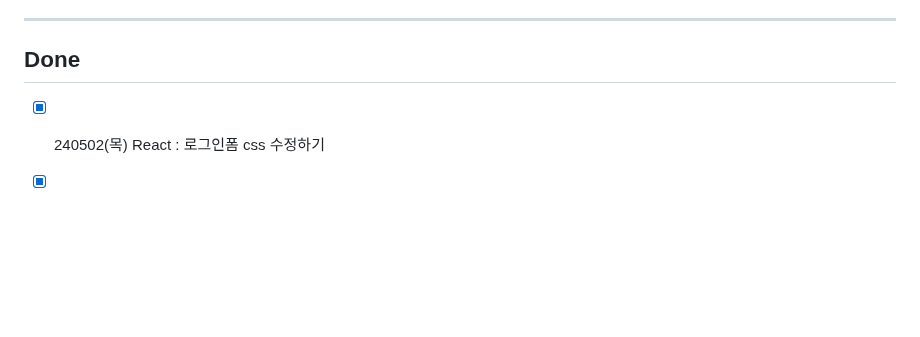
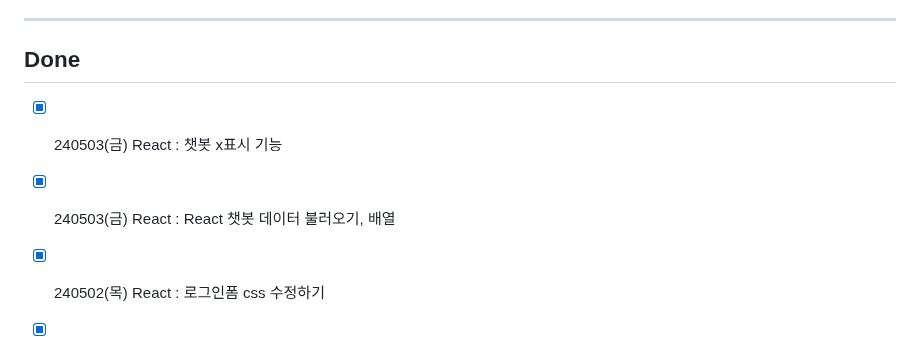
Before and after one commit to ParkWonBin/Codelabit_AICC_Project_03, a Markdown page: _ToDoList_3_yeojin10044.md, the part around the change. Drawn GitHub-style; blank space fills up the shorter version.

```diff
--- a/_ToDoList_3_yeojin10044.md
+++ b/_ToDoList_3_yeojin10044.md
@@ -13,6 +13,8 @@ Role : FrontEnd
 
 ---
 ## Done
+- [x] 240503(금) React : 챗봇 x표시 기능
+- [x] 240503(금) React : React 챗봇 데이터 불러오기, 배열
 - [x] 240502(목) React : 로그인폼 css 수정하기
 - [x] 240502(목) React : 챗봇 만들기
 - [x] 240426(월) React : Redux store의 state 변경하는 법
```
Also changed, not shown: _Note_3_yeojin10044.md (+13 -0 lines).
